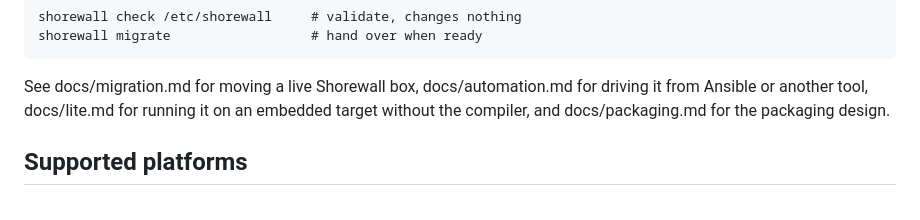
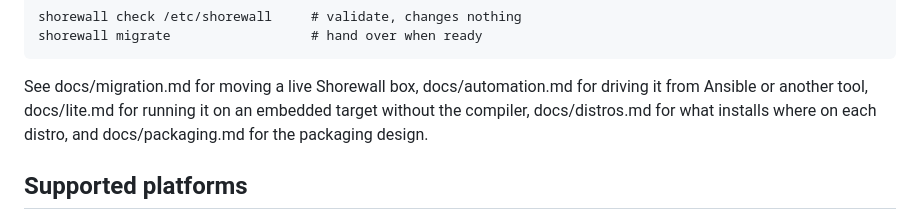
Before and after one commit to sol1/shorewall-nft, a Markdown page: README.md, the part around the change. GitHub-like rendering.

```diff
--- a/README.md
+++ b/README.md
@@ -120,7 +120,8 @@ and enables nothing, and never touches /etc/shorewall. Then:
 See docs/migration.md for moving a live Shorewall box,
 docs/automation.md for driving it from Ansible or another tool,
 docs/lite.md for running it on an embedded target without the compiler,
-and docs/packaging.md for the packaging design.
+docs/distros.md for what installs where on each distro, and
+docs/packaging.md for the packaging design.
 
 ## Supported platforms
 
```
Also changed, not shown: docs/distros.md (added, +100 -0 lines), docs/lite.md (+28 -0 lines).
